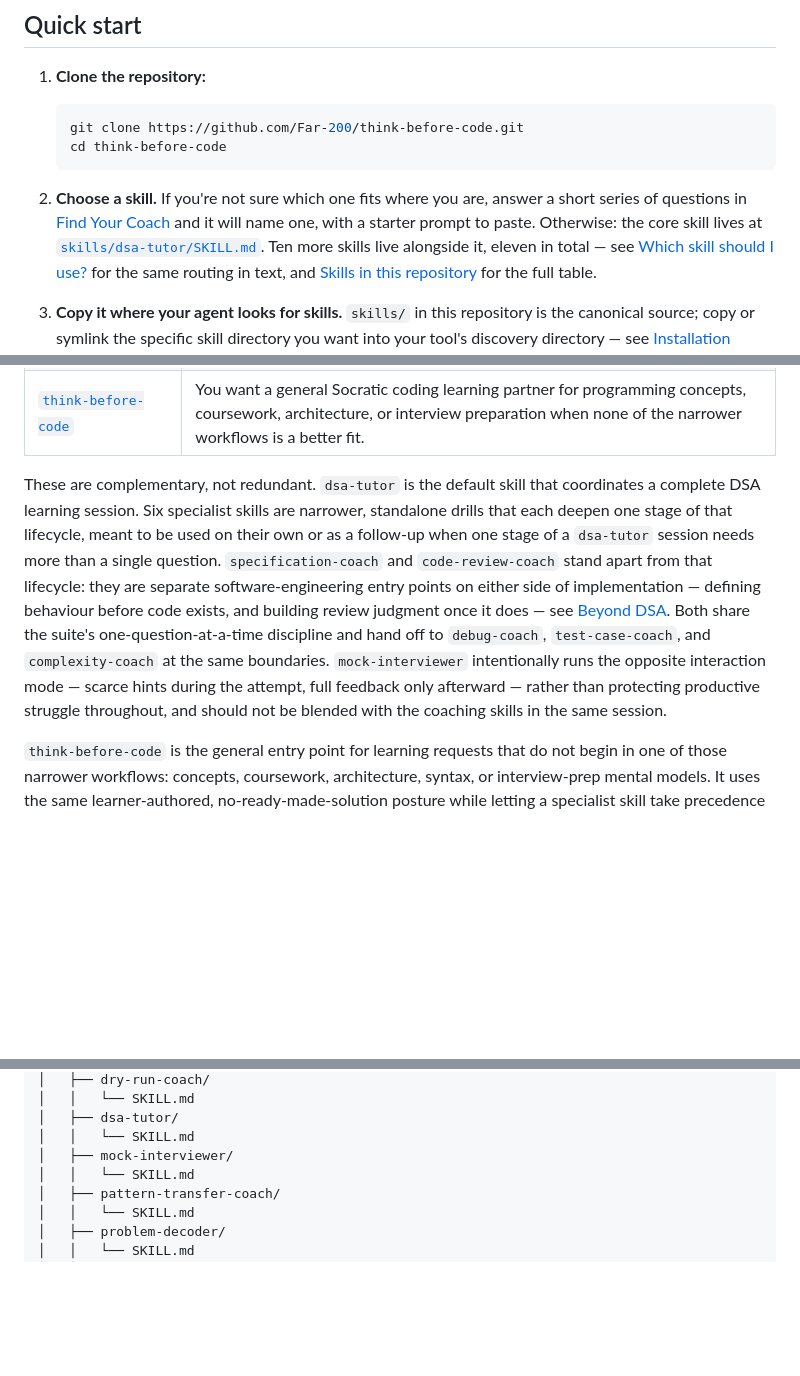
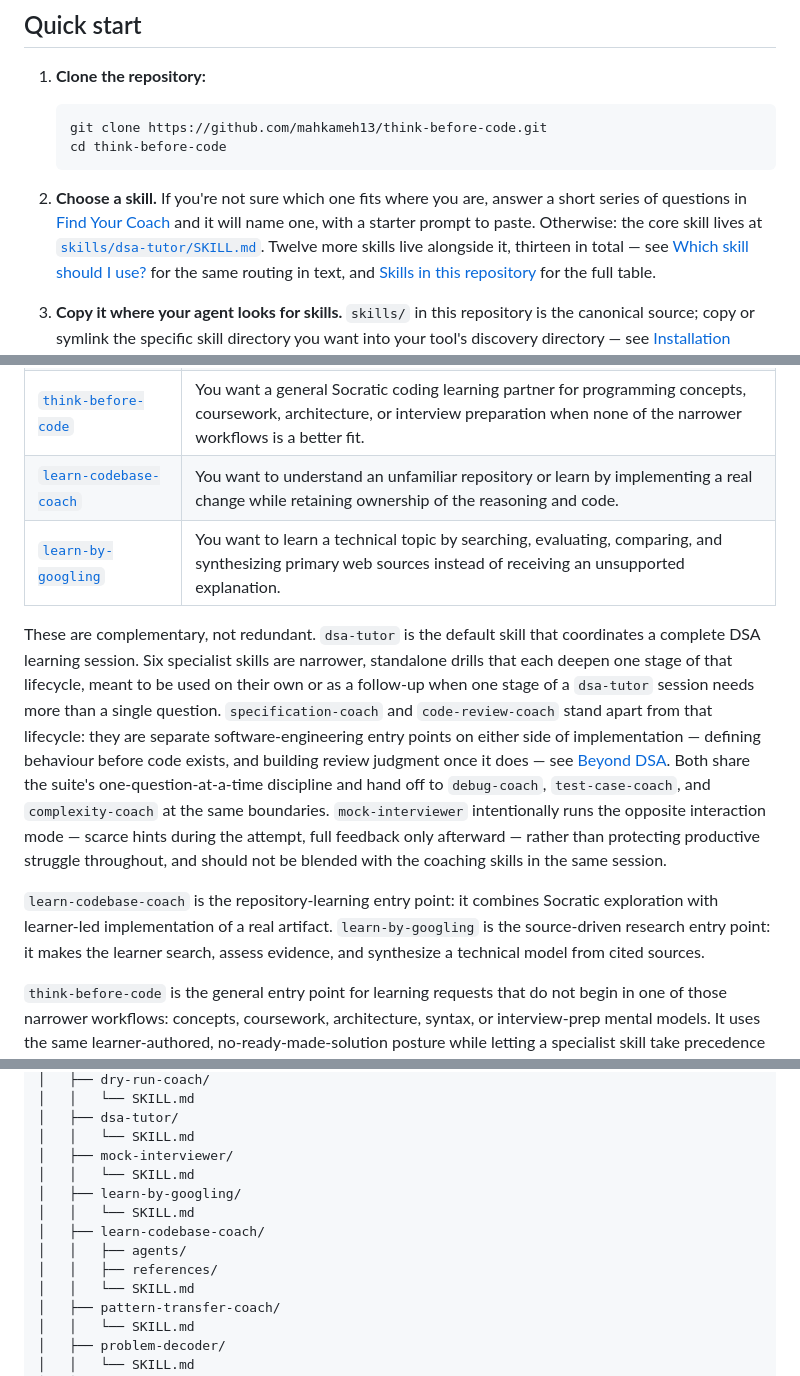
Before and after one commit to Far-200/think-before-code, a Markdown page: README.md, 3 parts joined by grey strips. Drawn GitHub-style; blank space fills up the shorter version.

Commit message:
docs: document new skills and provenance

````diff
--- a/README.md
+++ b/README.md
@@ -149,7 +149,7 @@ and a complexity-only question goes to `complexity-coach`.
 1. **Clone the repository:**
 
    ```bash
-   git clone https://github.com/Far-200/think-before-code.git
+   git clone https://github.com/mahkameh13/think-before-code.git
    cd think-before-code
    ```
 
@@ -158,8 +158,8 @@ and a complexity-only question goes to `complexity-coach`.
    [Find Your Coach](https://far-200.github.io/think-before-code/find-your-coach/)
    and it will name one, with a starter prompt to paste. Otherwise:
    the core skill lives at
-   [`skills/dsa-tutor/SKILL.md`](./skills/dsa-tutor/SKILL.md). Ten
-   more skills live alongside it, eleven in total — see
+   [`skills/dsa-tutor/SKILL.md`](./skills/dsa-tutor/SKILL.md). Twelve
+   more skills live alongside it, thirteen in total — see
    [Which skill should I use?](#which-skill-should-i-use) for the same
    routing in text, and
    [Skills in this repository](#skills-in-this-repository) for the
@@ -337,6 +337,8 @@ containing a single `SKILL.md` with frontmatter (`name`,
 | [`specification-coach`](./skills/specification-coach/SKILL.md)       | You have a vague feature request, issue, or change request and need observable behaviour, scope, non-goals, constraints, failure behaviour, and acceptance criteria defined — a learner-authored implementation handoff, with no invented requirements and no implementation written for you. |
 | [`code-review-coach`](./skills/code-review-coach/SKILL.md)           | You have existing code, a diff, or a PR — not necessarily DSA — and want to practise discovering and justifying review findings yourself, one concern at a time, without a dumped list or a rewrite.                                                                                          |
 | [`think-before-code`](./skills/think-before-code/SKILL.md)           | You want a general Socratic coding learning partner for programming concepts, coursework, architecture, or interview preparation when none of the narrower workflows is a better fit.                                                                                                       |
+| [`learn-codebase-coach`](./skills/learn-codebase-coach/SKILL.md)       | You want to understand an unfamiliar repository or learn by implementing a real change while retaining ownership of the reasoning and code.                                                                                                                                                 |
+| [`learn-by-googling`](./skills/learn-by-googling/SKILL.md)             | You want to learn a technical topic by searching, evaluating, comparing, and synthesizing primary web sources instead of receiving an unsupported explanation.                                                                                                                              |
 
 These are complementary, not redundant. `dsa-tutor` is the default
 skill that coordinates a complete DSA learning session. Six
@@ -355,6 +357,8 @@ interaction mode — scarce hints during the attempt, full feedback
 only afterward — rather than protecting productive struggle
 throughout, and should not be blended with the coaching skills in the
 same session.
+
+`learn-codebase-coach` is the repository-learning entry point: it combines Socratic exploration with learner-led implementation of a real artifact. `learn-by-googling` is the source-driven research entry point: it makes the learner search, assess evidence, and synthesize a technical model from cited sources.
 
 `think-before-code` is the general entry point for learning requests
 that do not begin in one of those narrower workflows: concepts,
@@ -561,6 +565,12 @@ think-before-code/
 │   ├── dsa-tutor/
 │   │   └── SKILL.md
 │   ├── mock-interviewer/
+│   │   └── SKILL.md
+│   ├── learn-by-googling/
+│   │   └── SKILL.md
+│   ├── learn-codebase-coach/
+│   │   ├── agents/
+│   │   ├── references/
 │   │   └── SKILL.md
 │   ├── pattern-transfer-coach/
 │   │   └── SKILL.md
````
Also changed, not shown: other parts of README.md (+7 -3 lines).
